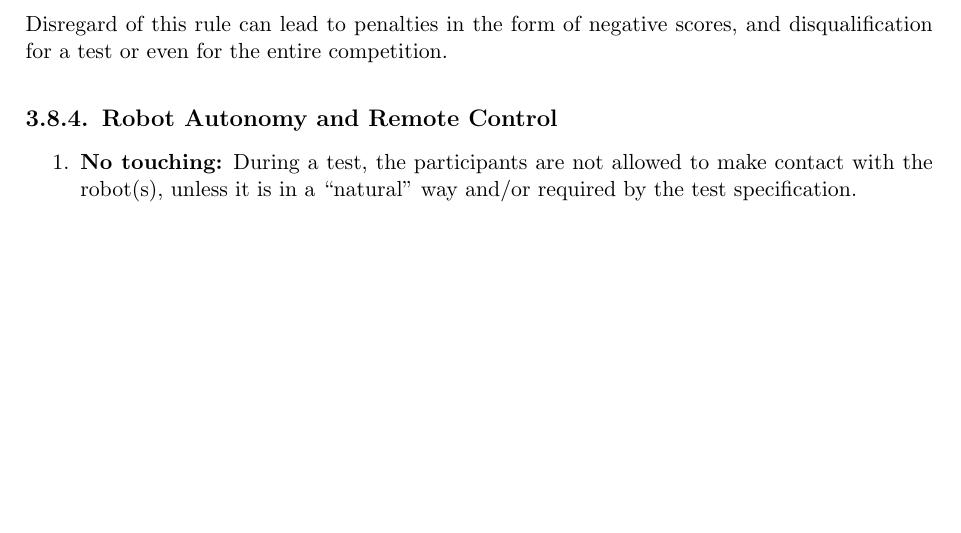
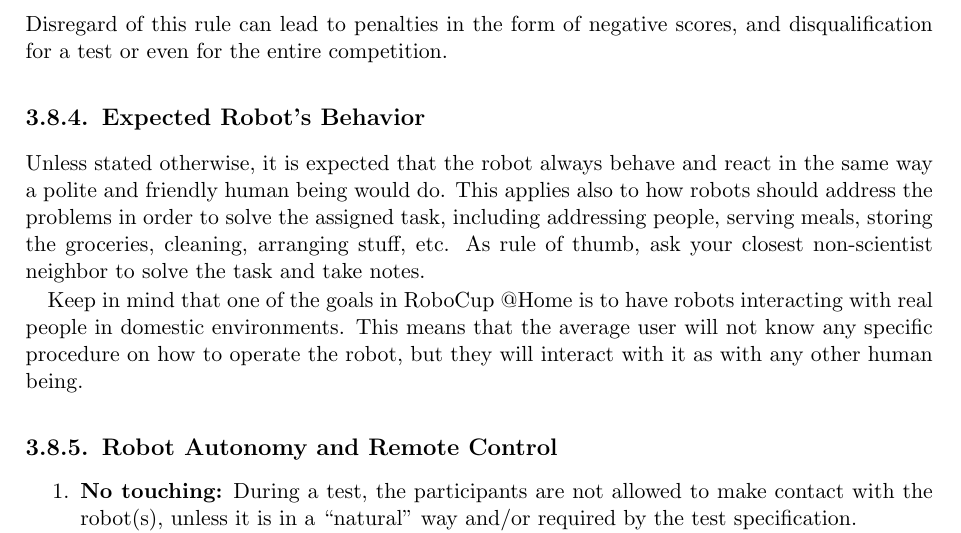
Before and after one commit to RoboCupAtHome/RuleBook, a LaTeX thesis (Rulebook.tex, which reads general_rules/Procedure.tex): part of page 34 of 64 before the commit and part of page 34 of 66 after it, cut so that both start at the same text, the shorter picture padded with empty space. Compiled offline with pdfLaTeX.

Commit message:
Robots are now expected to behave in a smart human-like fashion by default as stated in (#189) Added *Expected Robot's Behaviour* subsection in Procedure as part of the General Rules

```diff
--- a/general_rules/Procedure.tex
+++ b/general_rules/Procedure.tex
@@ -35,6 +35,12 @@ This also includes:
 	\item not modifying robots in standard platforms.
 \end{itemize}
 Disregard of this rule can lead to penalties in the form of negative scores, and disqualification for a test or even for the entire competition.
+
+\subsection{Expected Robot's Behavior}
+Unless stated otherwise, it is expected that the robot always behave and react in the same way a polite and friendly human being would do. This applies also to how robots should address the problems in order to solve the assigned task, including addressing people, serving meals, storing the groceries, cleaning, arranging stuff, etc. As rule of thumb, ask your closest non-scientist neighbor to solve the task and take notes.
+
+Keep in mind that one of the goals in RoboCup @Home is to have robots interacting with real people in domestic environments. This means that the average user will not know any specific procedure on how to operate the robot, but they will interact with it as with any other human being.
+
 
 \subsection{Robot Autonomy and Remote Control}
 \begin{enumerate}
```
